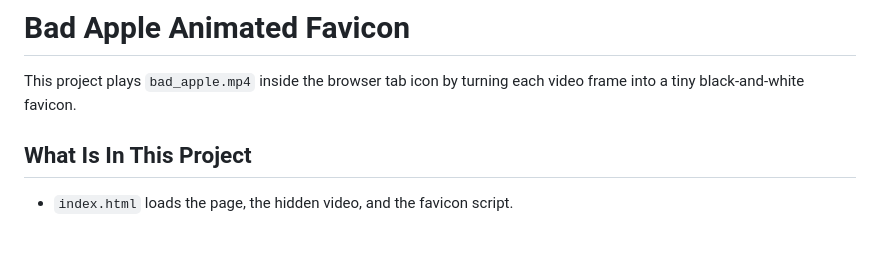
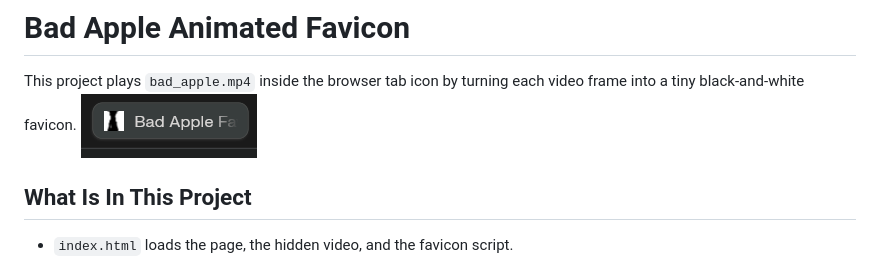
Before and after one commit to insxnsive/bad-apple-favicon, a Markdown page: README.MD, the part around the change. Drawn GitHub-style; pictures changed too: demo.gif (added); blank space fills up the shorter version.

Commit message:
demo addition

```diff
--- a/README.MD
+++ b/README.MD
@@ -1,6 +1,7 @@
 # Bad Apple Animated Favicon
 
 This project plays `bad_apple.mp4` inside the browser tab icon by turning each video frame into a tiny black-and-white favicon.
+![Bad Apple favicon demo](demo.gif)
 
 ## What Is In This Project
 
```
